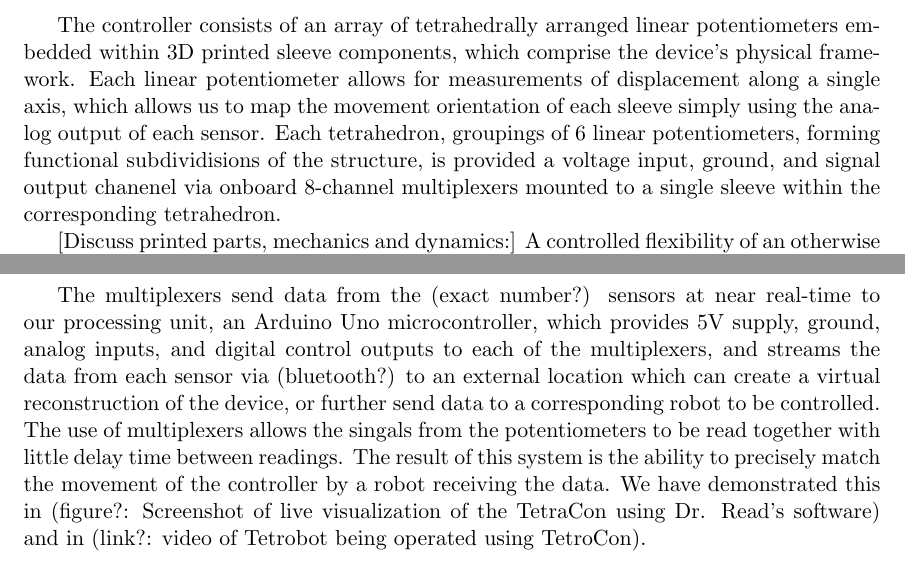
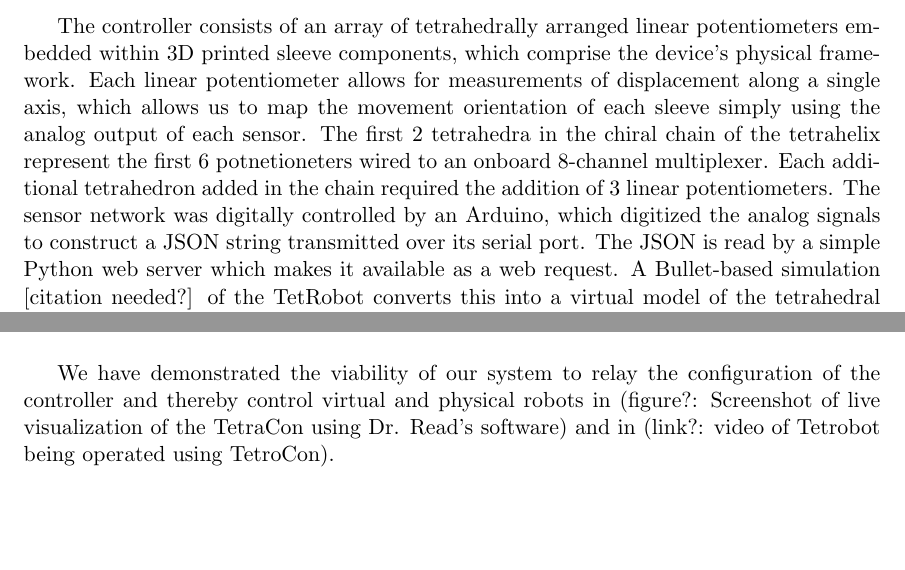
Before and after one commit to PubInv/GlussCon, a LaTeX paper (doc/TetraCon.tex): two parts of pages 3 and 5 of 14 before the commit and two parts of pages 4 and 5 of 15 after it, joined at a grey line, cut so that both start at the same text, the shorter picture padded with empty space. Compiled offline with pdfLaTeX.

Commit message:
updating the paper

```diff
--- a/doc/TetraCon.tex
+++ b/doc/TetraCon.tex
@@ -110,10 +114,9 @@ We employ a novel spherical joint designed by Song et. al. \cite{song2003spheric
  \item Wireless communication
  \end{enumerate}
 
- The controller consists of an array of tetrahedrally arranged linear potentiometers embedded within 3D printed sleeve components, which comprise the device's physical framework. Each linear potentiometer allows for measurements of displacement along a single axis, which allows us to map the movement orientation of each sleeve simply using the analog output of each sensor. Each tetrahedron, groupings of 6 linear potentiometers, forming functional subdividisions of the structure, is provided a voltage input, ground, and signal output chanenel via onboard 8-channel multiplexers mounted to a single sleeve within the corresponding tetrahedron.
+ The controller consists of an array of tetrahedrally arranged linear potentiometers embedded within 3D printed sleeve components, which comprise the device's physical framework. Each linear potentiometer allows for measurements of displacement along a single axis, which allows us to map the movement orientation of each sleeve simply using the analog output of each sensor. The first 2 tetrahedra in the chiral chain of the tetrahelix represent the first 6 potnetioneters wired to an onboard 8-channel multiplexer. Each additional tetrahedron added in the chain required the addition of 3 linear potentiometers.
+ The sensor network was digitally controlled by an Arduino, which digitized the analog signals to construct a JSON string transmitted over its serial port. The JSON is read by a simple Python web server which makes it available as a web request. A Bullet-based simulation [citation needed?] of the TetRobot converts this into a virtual model of the tetrahedral system capable of being transmitted to the physical TetRobot.
 
- [Discuss printed parts, mechanics and dynamics:]
- A controlled flexibility of an otherwise rigid the device,is provided by a spherical joint, invented by Song, Kwon, and Kim [?], depicted conceptually in (figure?: Song, Kwon, Kim, patent image) and (figure?: Turret Joint Planar Geometry).
 
 \begin{figure}[H]
   \centering
@@ -130,7 +133,7 @@ We employ a novel spherical joint designed by Song et. al. \cite{song2003spheric
       \label{simplified-constraint-drawing}
 \end{figure}
 
- The  multiplexers send data from the (exact number?) sensors at near real-time to our processing unit, an Arduino Uno microcontroller, which provides 5V supply, ground, analog inputs, and digital control outputs to each of the multiplexers, and streams the data from each sensor via (bluetooth?) to an external location which can create a virtual reconstruction of the device, or further send data to a corresponding robot to be controlled. The use of multiplexers allows the singals from the potentiometers to be read together with little delay time between readings. The result of this system is the ability to precisely match the movement of the controller by a robot receiving the data. We have demonstrated this in (figure?: Screenshot of live visualization of the TetraCon using Dr. Read's software) and in (link?: video of Tetrobot being operated using TetroCon).
+  We have demonstrated the viability of our system to relay the configuration of the controller and thereby control virtual and physical robots  in (figure?: Screenshot of live visualization of the TetraCon using Dr. Read's software) and in (link?: video of Tetrobot being operated using TetroCon).
 
 \subsection{System Design}
 \section{Applications and Uses}
```
Also changed, not shown: doc/TetraCon.tex (23 more changed lines).
